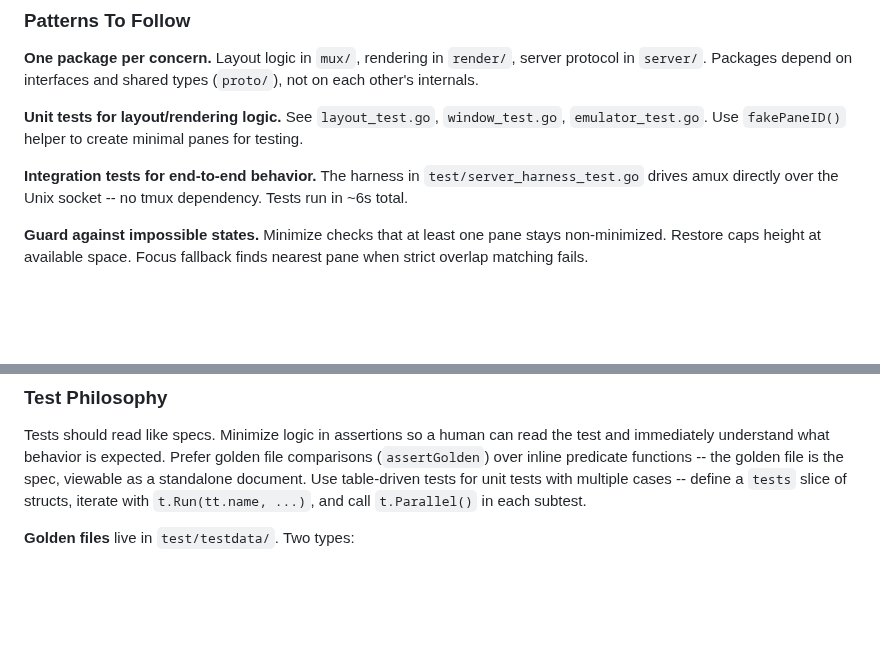
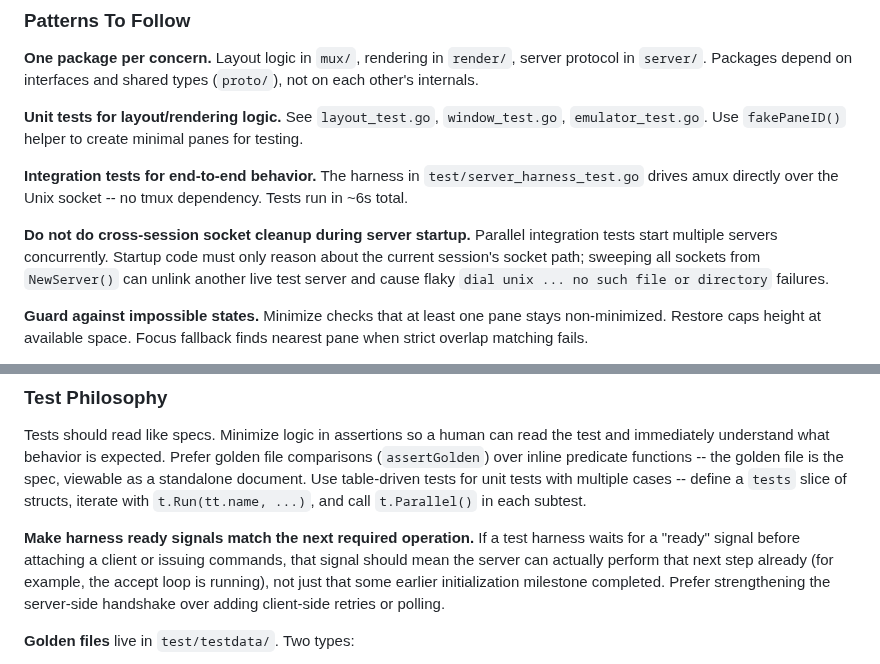
Before and after one commit to weill-labs/amux, a Markdown page: AGENTS.md, 2 parts joined by grey strips. Rendered like a GitHub page; blank space fills up the shorter version.

Commit message:
Document test harness startup invariants

```diff
--- a/AGENTS.md
+++ b/AGENTS.md
@@ -46,6 +46,8 @@ See [README.md -- Philosophy](README.md#philosophy) for the project thesis and t
 
 **Integration tests for end-to-end behavior.** The harness in `test/server_harness_test.go` drives amux directly over the Unix socket -- no tmux dependency. Tests run in ~6s total.
 
+**Do not do cross-session socket cleanup during server startup.** Parallel integration tests start multiple servers concurrently. Startup code must only reason about the current session's socket path; sweeping all sockets from `NewServer()` can unlink another live test server and cause flaky `dial unix ... no such file or directory` failures.
+
 **Guard against impossible states.** Minimize checks that at least one pane stays non-minimized. Restore caps height at available space. Focus fallback finds nearest pane when strict overlap matching fails.
 
 **Save/restore cursor state in copy mode motions.** Compound motions (word, paragraph, etc.) call `moveDown()` and `moveUp()` in scanning loops. These helpers mutate `cy` and `oy` on each call, so the caller must save both values before the loop and restore them when returning `ActionNone`. Otherwise the cursor drifts silently on failed motions.
@@ -89,6 +91,8 @@ The integration test harness makes this fast (~6s for the full suite).
 ### Test Philosophy
 
 Tests should read like specs. Minimize logic in assertions so a human can read the test and immediately understand what behavior is expected. Prefer golden file comparisons (`assertGolden`) over inline predicate functions -- the golden file is the spec, viewable as a standalone document. Use table-driven tests for unit tests with multiple cases -- define a `tests` slice of structs, iterate with `t.Run(tt.name, ...)`, and call `t.Parallel()` in each subtest.
+
+**Make harness ready signals match the next required operation.** If a test harness waits for a "ready" signal before attaching a client or issuing commands, that signal should mean the server can actually perform that next step already (for example, the accept loop is running), not just that some earlier initialization milestone completed. Prefer strengthening the server-side handshake over adding client-side retries or polling.
 
 **Golden files** live in `test/testdata/`. Two types:
 
```
